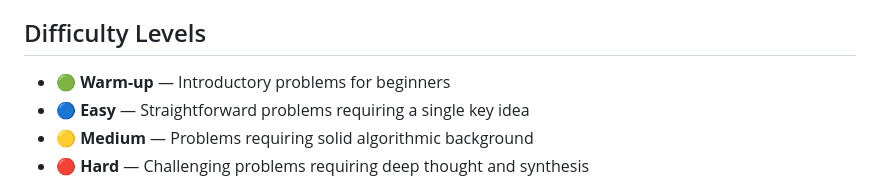
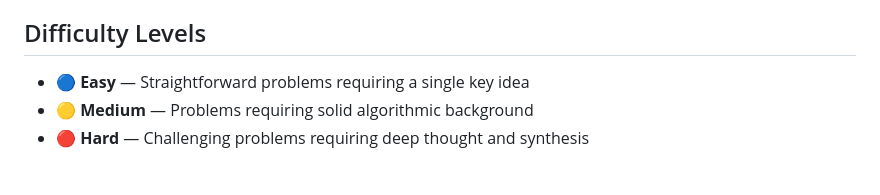
Before and after one commit to d0h000n/authored-problems, a Markdown page: README.md, the part around the change. GitHub-like rendering.

```diff
--- a/README.md
+++ b/README.md
@@ -18,7 +18,6 @@ This repository hosts a collection of competitive programming problems authored
 
 ## Difficulty Levels
 
-- 🟢 **Warm-up** — Introductory problems for beginners
 - 🔵 **Easy** — Straightforward problems requiring a single key idea
 - 🟡 **Medium** — Problems requiring solid algorithmic background
 - 🔴 **Hard** — Challenging problems requiring deep thought and synthesis
```
